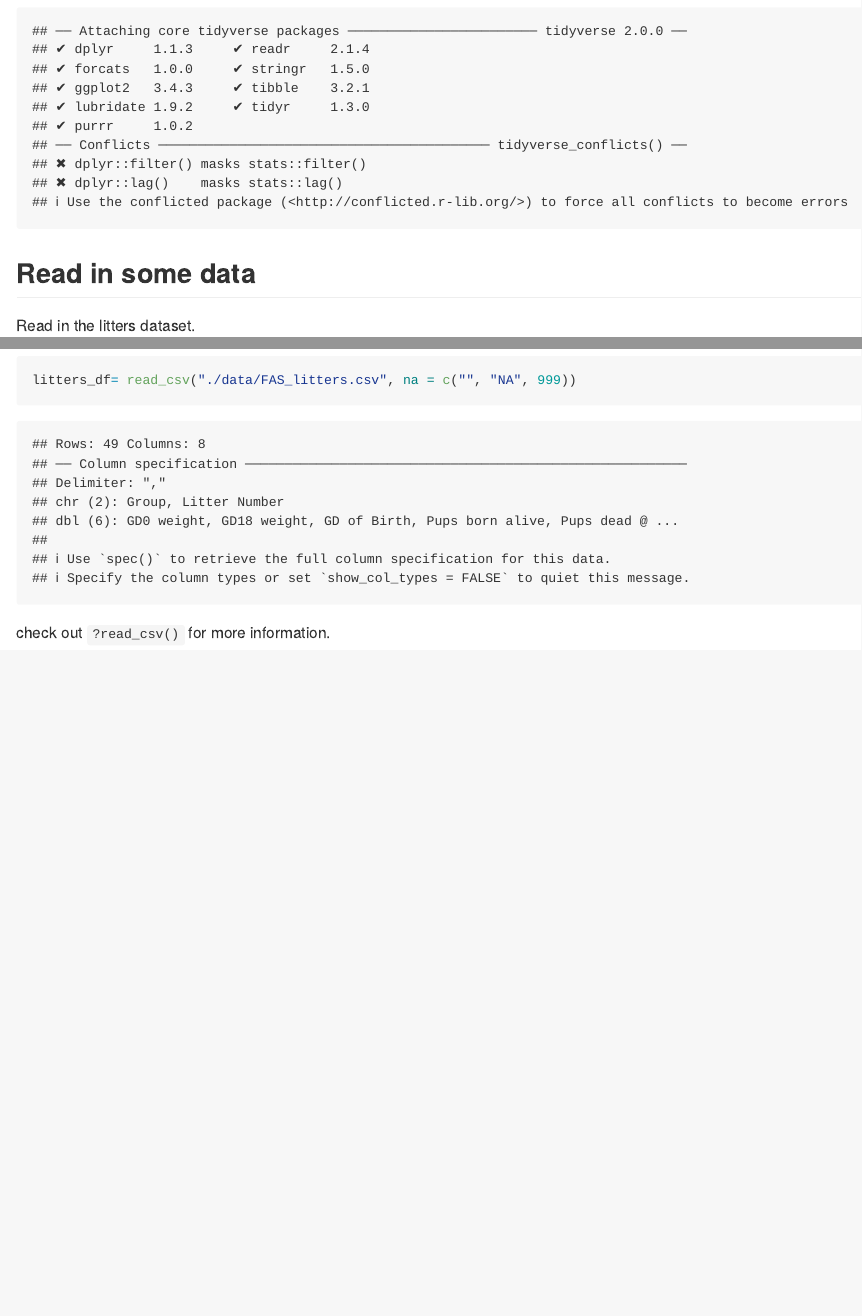
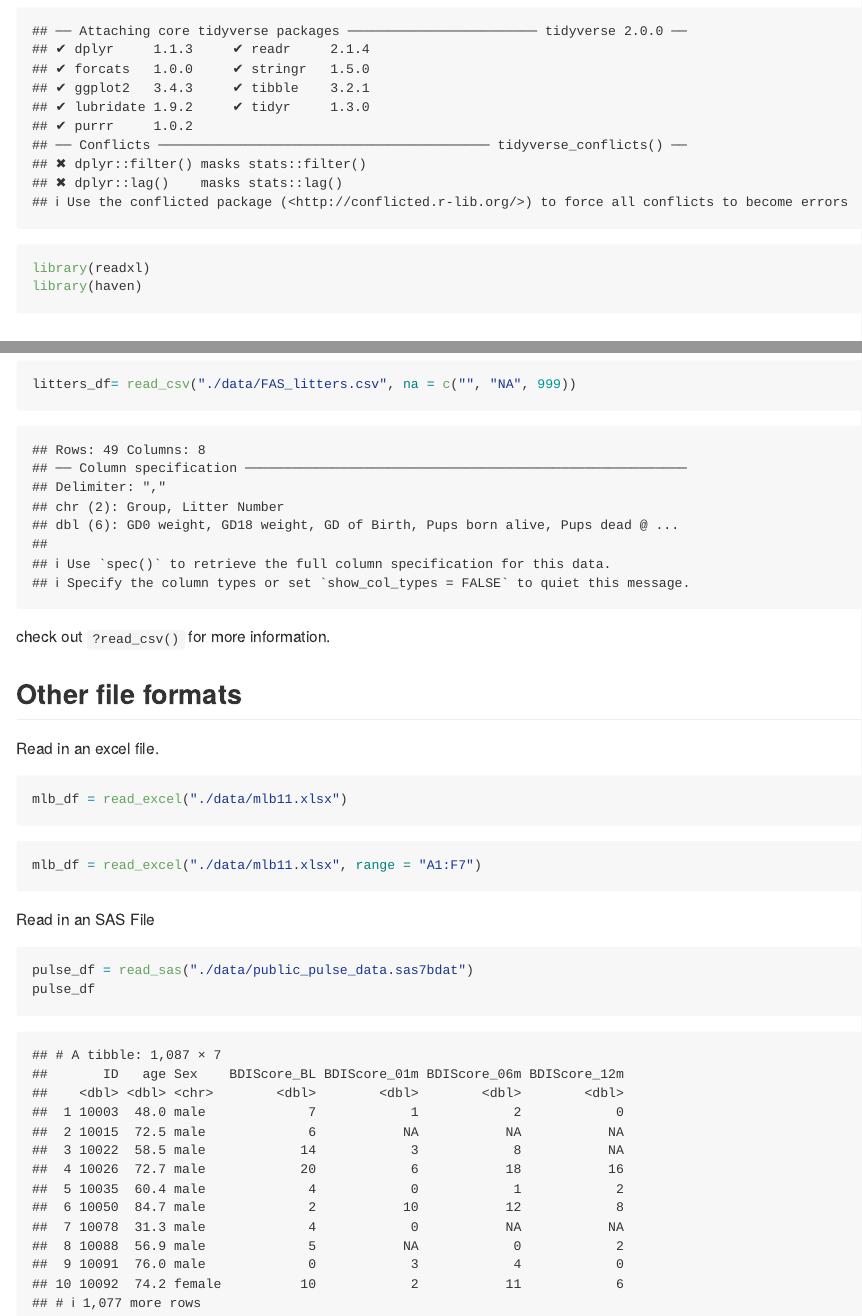
Before and after one commit to ShaoyuChen0728/data_wrangling_i, an R Markdown document (data_import.Rmd): the page in a window 1100 px wide, from 170 px down, and a second part further down, joined at a grey line. The pictures show the output file data_import.md that the author committed with the source, drawn offline in the style of GitHub.

Commit message:
other file formats -- xlsx, sas

````diff
--- a/data_import.Rmd
+++ b/data_import.Rmd
@@ -7,7 +7,8 @@ editor_options:
 
 ```{r, setup}
 library(tidyverse)
-
+library(readxl)
+library(haven)
 ```
 
 ## Read in some data
@@ -50,3 +51,21 @@ litters_df= read_csv("./data/FAS_litters.csv", na = c("", "NA", 999))
 ```
 
 check out `?read_csv()` for more information.
+
+## Other file formats
+
+Read in an excel file.
+
+```{r}
+mlb_df = read_excel("./data/mlb11.xlsx")
+```
+
+```{r}
+mlb_df = read_excel("./data/mlb11.xlsx", range = "A1:F7")
+```
+
+Read in an SAS File
+```{r}
+pulse_df = read_sas("./data/public_pulse_data.sas7bdat")
+pulse_df
+```
````
Also changed, not shown: data_import.md.
